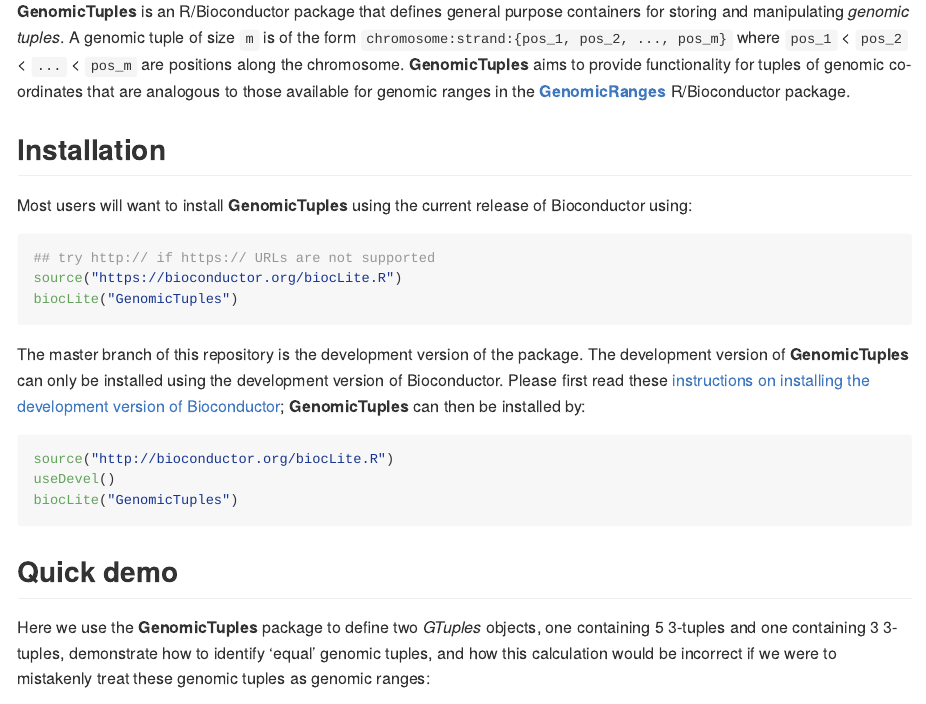
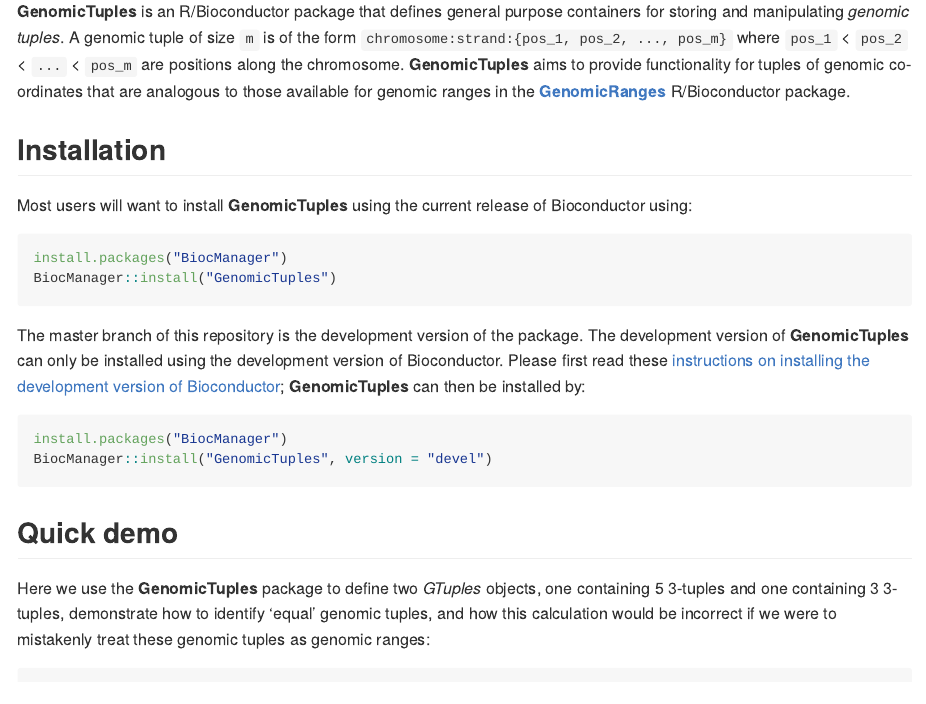
Before and after one commit to PeteHaitch/GenomicTuples, an R Markdown document (README.Rmd): the page in a window 1100 px wide, from 120 px down. The pictures show the output file README.md that the author committed with the source, drawn offline in the style of GitHub; badge pictures from the web are left out.

Commit message:
Update installation instructions in README

````diff
--- a/README.Rmd
+++ b/README.Rmd
@@ -30,17 +30,15 @@
 Most users will want to install __GenomicTuples__ using the current release of Bioconductor using:
 
 ```{r, eval = FALSE}
-## try http:// if https:// URLs are not supported
-source("https://bioconductor.org/biocLite.R")
-biocLite("GenomicTuples")
+install.packages("BiocManager")
+BiocManager::install("GenomicTuples")
 ```
 
 The master branch of this repository is the development version of the package. The development version of __GenomicTuples__ can only be installed using the development version of Bioconductor. Please first read these [instructions on installing the development version of Bioconductor](http://www.bioconductor.org/developers/how-to/useDevel/); __GenomicTuples__ can then be installed by:
 
-```r
-source("http://bioconductor.org/biocLite.R")
-useDevel()
-biocLite("GenomicTuples")
+```{r, eval = FALSE}
+install.packages("BiocManager")
+BiocManager::install("GenomicTuples", version = "devel")
 ```
 
 ## Quick demo
````
Also changed, not shown: README.md, 21 other files.
